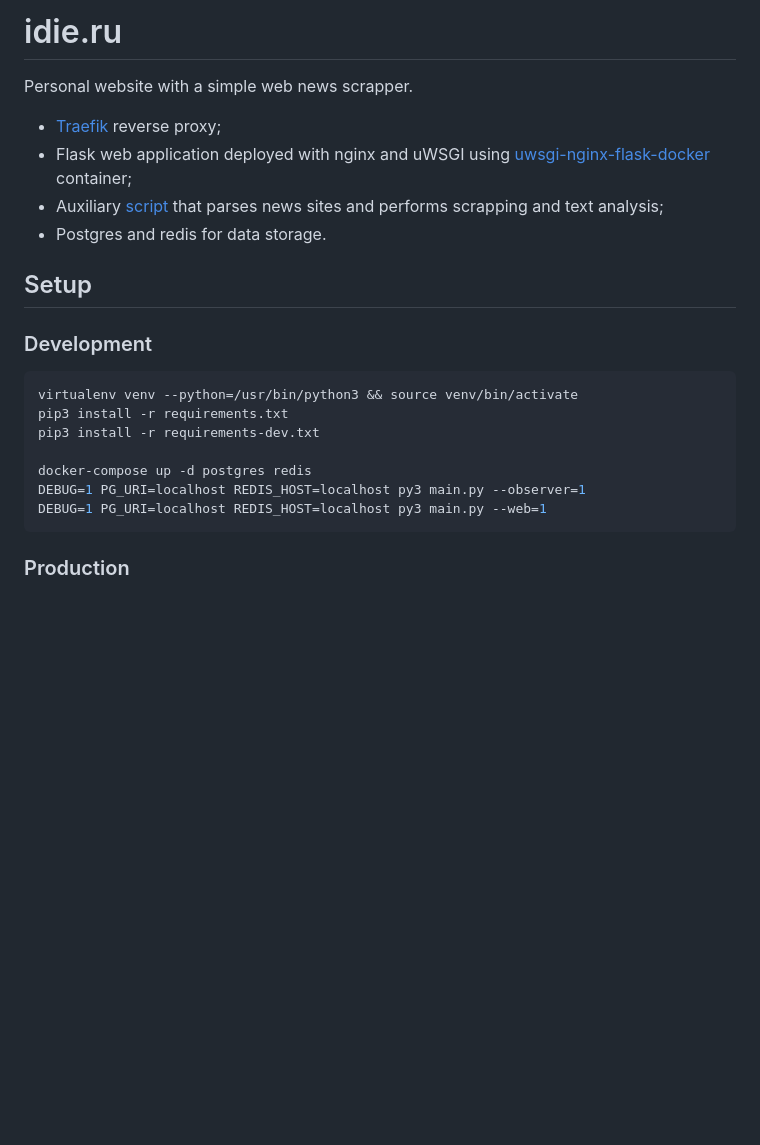
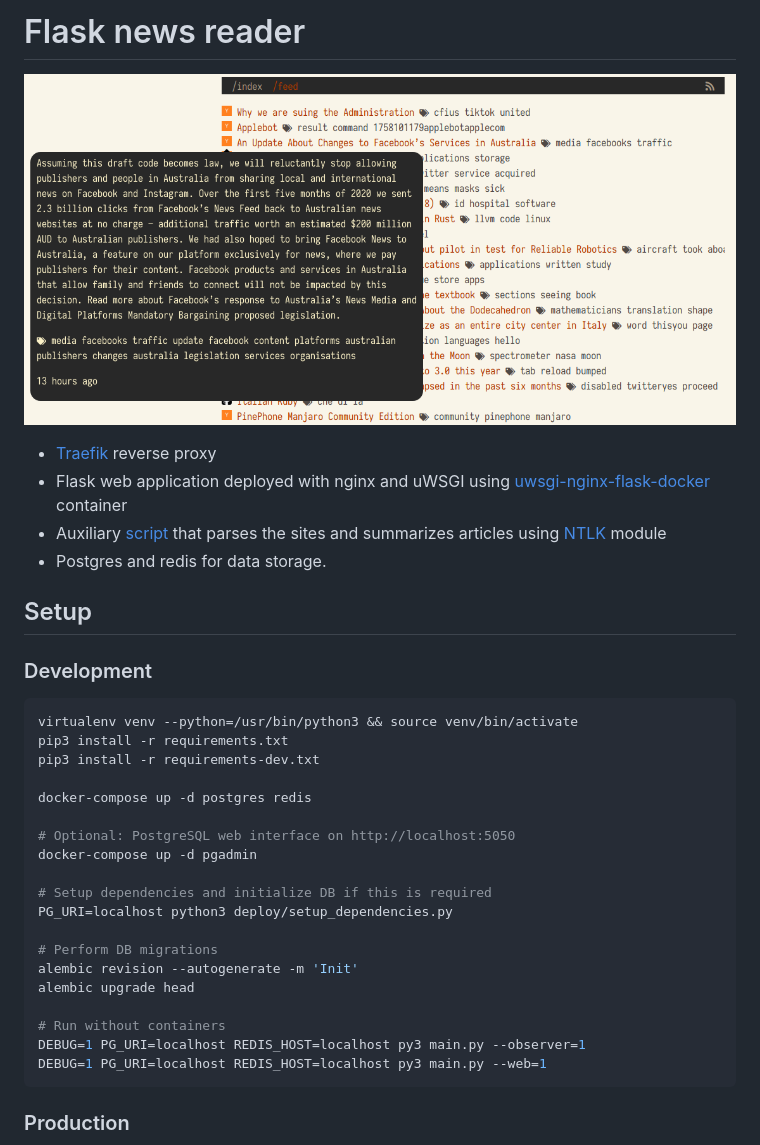
Before and after one commit to jubnzv/flask-news-reader, a Markdown page: README.md, the part around the change. Rendered like a GitHub page; pictures changed too: assets/screenshot.png (added); blank space fills up the shorter version.

````diff
--- a/README.md
+++ b/README.md
@@ -1,10 +1,10 @@
-# idie.ru
+# Flask news reader
 
-Personal website with a simple web news scrapper.
+![Screenshot](./assets/screenshot.png)
 
-* [Traefik](https://traefik.io) reverse proxy;
-* Flask web application deployed with nginx and uWSGI using [uwsgi-nginx-flask-docker](https://github.com/tiangolo/uwsgi-nginx-flask-docker) container;
-* Auxiliary [script](./feeds/observer) that parses news sites and performs scrapping and text analysis;
+* [Traefik](https://traefik.io) reverse proxy
+* Flask web application deployed with nginx and uWSGI using [uwsgi-nginx-flask-docker](https://github.com/tiangolo/uwsgi-nginx-flask-docker) container
+* Auxiliary [script](./feeds/observer) that parses the sites and summarizes articles using [NTLK](http://https://www.nltk.org) module
 * Postgres and redis for data storage.
 
 ## Setup
@@ -16,6 +16,18 @@ pip3 install -r requirements.txt
 pip3 install -r requirements-dev.txt
 
 docker-compose up -d postgres redis
+
+# Optional: PostgreSQL web interface on http://localhost:5050
+docker-compose up -d pgadmin
+
+# Setup dependencies and initialize DB if this is required
+PG_URI=localhost python3 deploy/setup_dependencies.py
+
+# Perform DB migrations
+alembic revision --autogenerate -m 'Init'
+alembic upgrade head
+
+# Run without containers
 DEBUG=1 PG_URI=localhost REDIS_HOST=localhost py3 main.py --observer=1
 DEBUG=1 PG_URI=localhost REDIS_HOST=localhost py3 main.py --web=1
 ```
````
